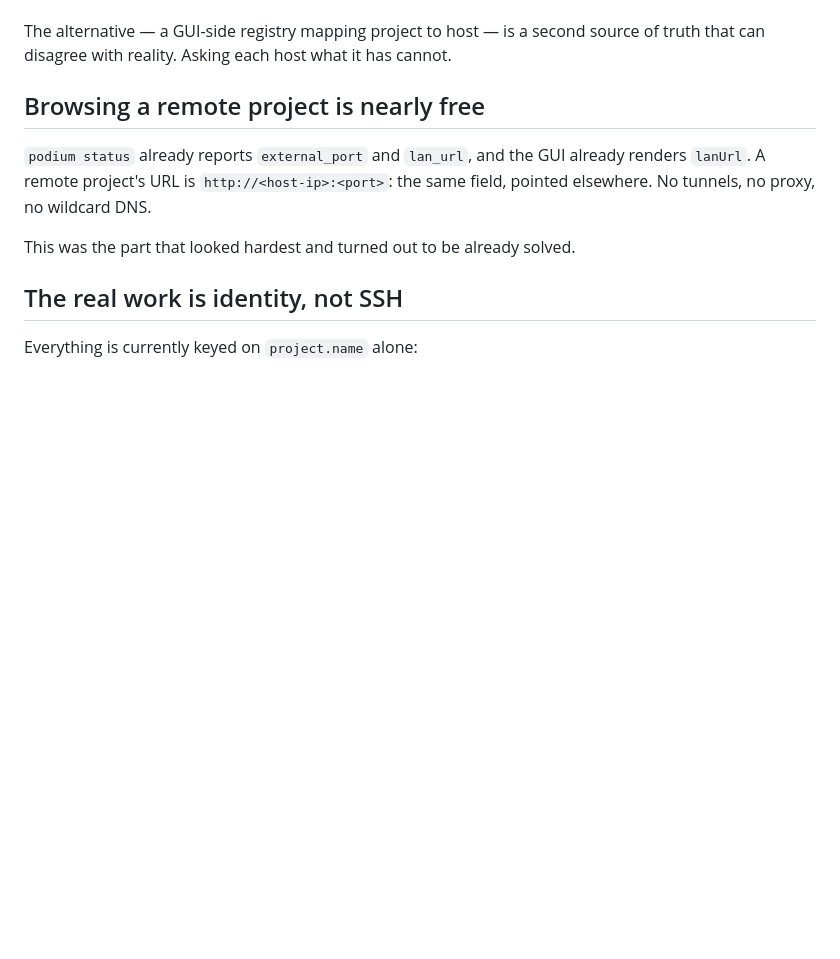
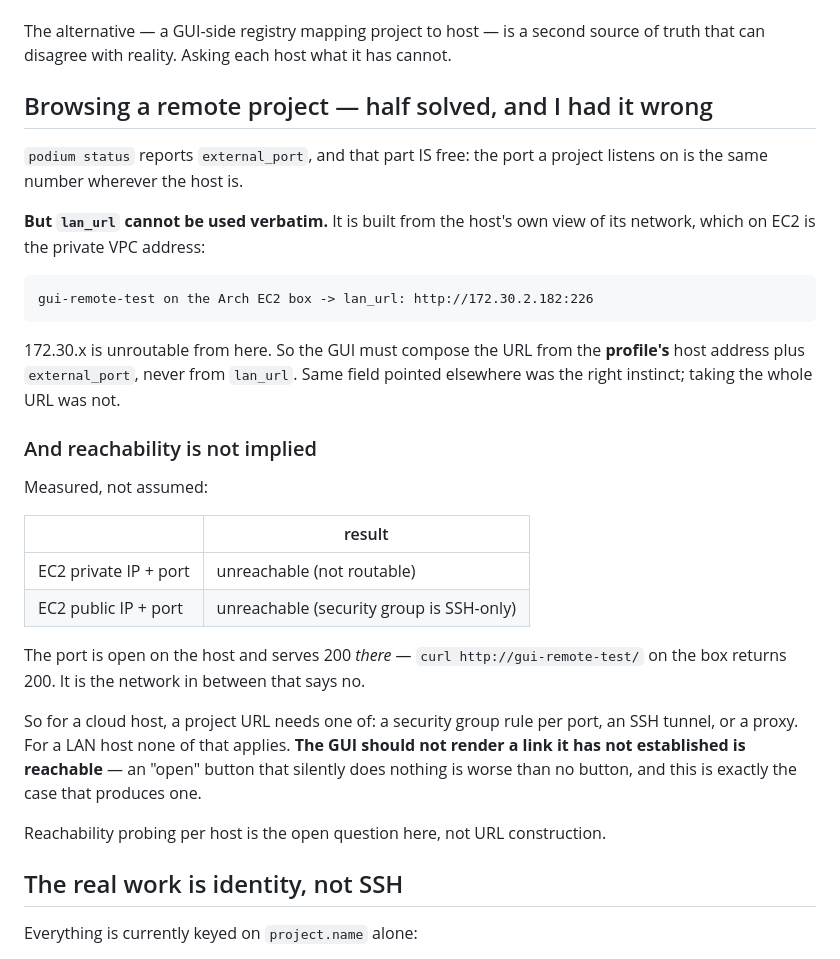
Before and after one commit to CaneBayComputers/podium-gui, a Markdown page: REMOTE_HOSTS.md, the part around the change. GitHub-like rendering; blank space fills up the shorter version.

Commit message:
Correct the spec: remote project URLs are not free after all
Created a real project on the Arch EC2 box through the SSH profile and the
executor, which contradicted something I had written down as solved.

`podium new php gui-remote-test --json-output` over SSH: exit 0 in 46s, valid
JSON, project running and serving 200 on the host. So the CLI's open question —
whether `podium new` works on that box on current dev — is answered, and the
executor drives it fine.

But `lan_url` came back as http://172.30.2.182:226, the EC2 private VPC address.
I had written that remote browsing was nearly free because status already
reports lan_url and the GUI already renders it. Half right: `external_port` is
the free part, since a port is the same number wherever the host is. The URL
must be composed from the PROFILE's host address plus that port, never from
lan_url, which is the host's own view of its network.

Reachability is a separate problem I had not considered at all. Measured: the
private IP is unroutable from here, and the public IP is refused because the
security group allows SSH only. The project serves 200 from the box itself, so
it is the network in between that says no. A cloud host needs a security group
rule, a tunnel or a proxy; a LAN host needs none of it.

Which means the GUI must not render a link it has not established is reachable.
An open button that silently does nothing is worse than no button, and this is
precisely the case that produces one.

Test project removed from the box; it is back to the one project it had.

Co-Authored-By: Claude Opus 5 <noreply@anthropic.com>

````diff
--- a/REMOTE_HOSTS.md
+++ b/REMOTE_HOSTS.md
@@ -26,13 +26,41 @@ The alternative — a GUI-side registry mapping project to host — is a second
 source of truth that can disagree with reality. Asking each host what it has
 cannot.
 
-## Browsing a remote project is nearly free
+## Browsing a remote project — half solved, and I had it wrong
 
-`podium status` already reports `external_port` and `lan_url`, and the GUI
-already renders `lanUrl`. A remote project's URL is `http://<host-ip>:<port>`:
-the same field, pointed elsewhere. No tunnels, no proxy, no wildcard DNS.
+`podium status` reports `external_port`, and that part IS free: the port a
+project listens on is the same number wherever the host is.
 
-This was the part that looked hardest and turned out to be already solved.
+**But `lan_url` cannot be used verbatim.** It is built from the host's own view
+of its network, which on EC2 is the private VPC address:
+
+```
+gui-remote-test on the Arch EC2 box -> lan_url: http://172.30.2.182:226
+```
+
+172.30.x is unroutable from here. So the GUI must compose the URL from the
+**profile's** host address plus `external_port`, never from `lan_url`. Same field
+pointed elsewhere was the right instinct; taking the whole URL was not.
+
+### And reachability is not implied
+
+Measured, not assumed:
+
+| | result |
+|---|---|
+| EC2 private IP + port | unreachable (not routable) |
+| EC2 public IP + port | unreachable (security group is SSH-only) |
+
+The port is open on the host and serves 200 *there* — `curl http://gui-remote-test/`
+on the box returns 200. It is the network in between that says no.
+
+So for a cloud host, a project URL needs one of: a security group rule per port,
+an SSH tunnel, or a proxy. For a LAN host none of that applies. **The GUI should
+not render a link it has not established is reachable** — an "open" button that
+silently does nothing is worse than no button, and this is exactly the case that
+produces one.
+
+Reachability probing per host is the open question here, not URL construction.
 
 ## The real work is identity, not SSH
 
````
